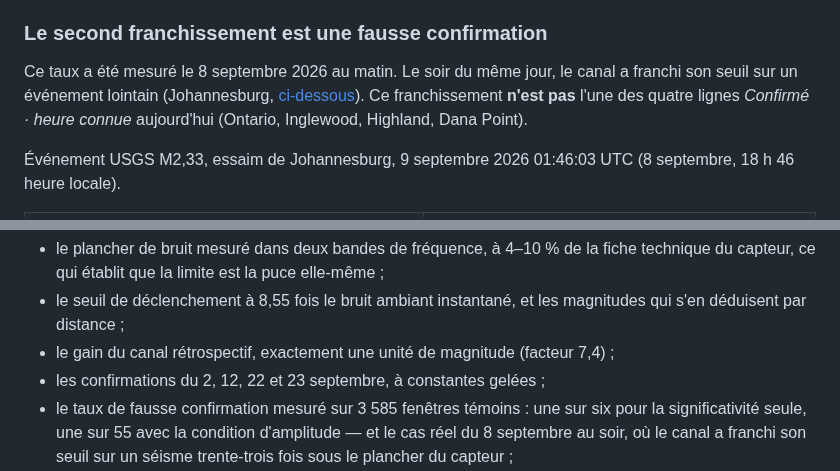
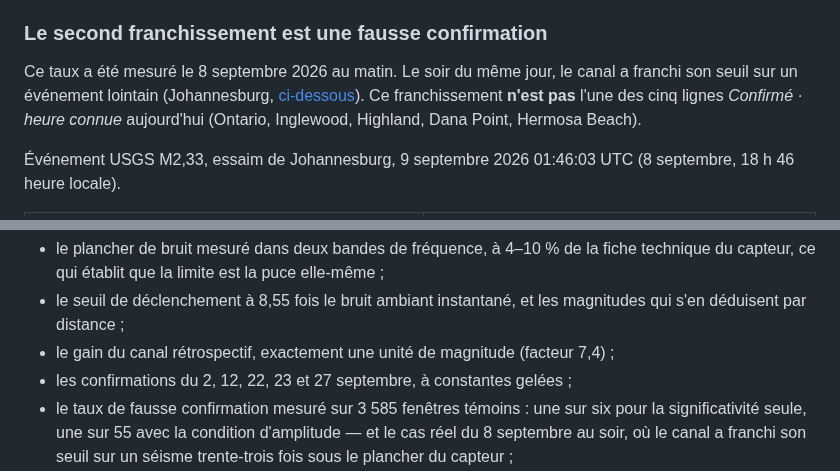
Before and after one commit to Medialoco/sismo-la, a Markdown page: README.fr.md, 2 parts joined by grey strips. Drawn GitHub-style.

```diff
--- a/README.fr.md
+++ b/README.fr.md
@@ -284,8 +302,8 @@ journée : §10.4 du rapport.
 Ce taux a été mesuré le 8 septembre 2026 au matin. Le soir du même jour, le canal
 a franchi son seuil sur un événement lointain (Johannesburg,
 [ci-dessous](#le-second-franchissement-est-une-fausse-confirmation)). Ce
-franchissement **n'est pas** l'une des quatre lignes *Confirmé · heure connue*
-aujourd'hui (Ontario, Inglewood, Highland, Dana Point).
+franchissement **n'est pas** l'une des cinq lignes *Confirmé · heure connue*
+aujourd'hui (Ontario, Inglewood, Highland, Dana Point, Hermosa Beach).
 
 Événement USGS M2,33, essaim de Johannesburg, 9 septembre 2026 01:46:03 UTC
 (8 septembre, 18 h 46 heure locale).
@@ -686,7 +704,7 @@ chiffres qui les sous-tendent :
 - le seuil de déclenchement à 8,55 fois le bruit ambiant instantané, et les
   magnitudes qui s'en déduisent par distance ;
 - le gain du canal rétrospectif, exactement une unité de magnitude (facteur 7,4) ;
-- les confirmations du 2, 12, 22 et 23 septembre, à constantes gelées ;
+- les confirmations du 2, 12, 22, 23 et 27 septembre, à constantes gelées ;
 - le taux de fausse confirmation mesuré sur 3 585 fenêtres témoins : une sur six
   pour la significativité seule, une sur 55 avec la condition d'amplitude — et le
   cas réel du 8 septembre au soir, où le canal a franchi son seuil sur un séisme
```
Also changed, not shown: other parts of README.fr.md (+28 -10 lines), README.md (+31 -12 lines).
